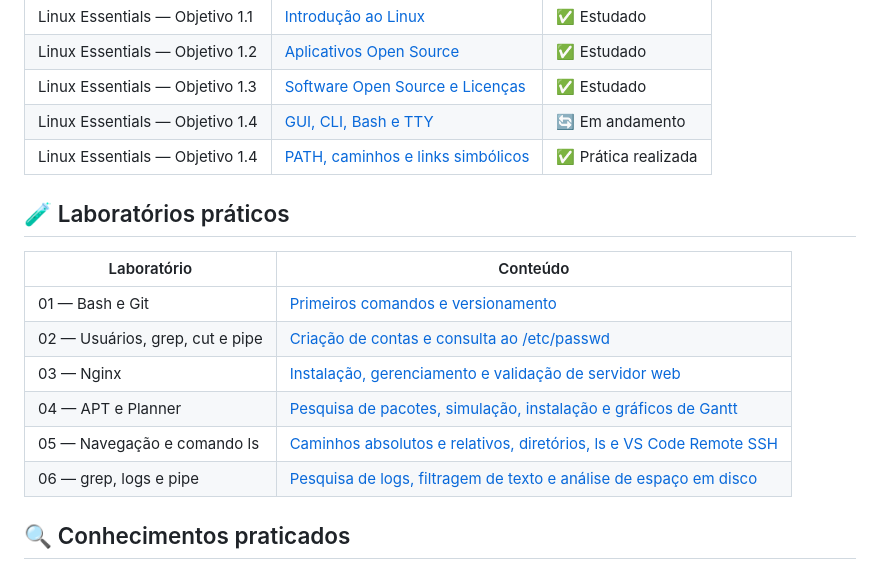
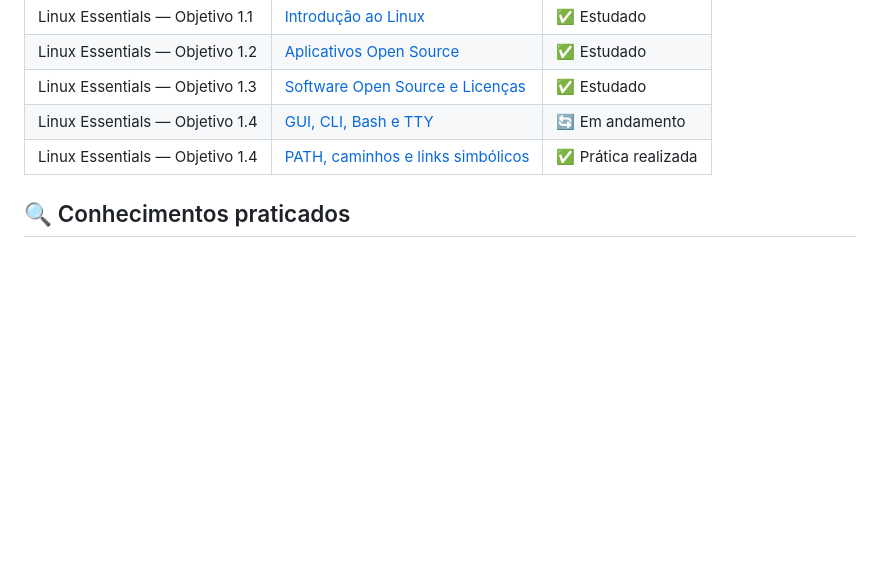
Before and after one commit to dias0001/linux-essentials, a Markdown page: README.md, the part around one of its changes. GitHub-like rendering; blank space fills up the shorter version.

```diff
--- a/README.md
+++ b/README.md
@@ -30,17 +30,6 @@ O projeto segue uma abordagem progressiva: **estudar, compreender, praticar, doc
 | Linux Essentials — Objetivo 1.3 | [Software Open Source e Licenças](anotacoes/objetivo-1.3-licencas-open-source.md) | ✅ Estudado |
 | Linux Essentials — Objetivo 1.4 | [GUI, CLI, Bash e TTY](anotacoes/objetivo-1.4-cli-gui-tty.md) | 🔄 Em andamento |
 | Linux Essentials — Objetivo 1.4 | [PATH, caminhos e links simbólicos](anotacoes/objetivo-1.4-path-links-simbolicos.md) | ✅ Prática realizada |
-
-## 🧪 Laboratórios práticos
-
-| Laboratório | Conteúdo |
-|---|---|
-| 01 — Bash e Git | [Primeiros comandos e versionamento](laboratorios/laboratorio-01-bash-git.md) |
-| 02 — Usuários, grep, cut e pipe | [Criação de contas e consulta ao /etc/passwd](laboratorios/laboratorio-02-usuarios-cut/README.md) |
-| 03 — Nginx | [Instalação, gerenciamento e validação de servidor web](laboratorios/laboratorio-03-nginx/README.md) |
-| 04 — APT e Planner | [Pesquisa de pacotes, simulação, instalação e gráficos de Gantt](laboratorios/laboratorio-04-apt-planner/README.md) |
-| 05 — Navegação e comando ls | [Caminhos absolutos e relativos, diretórios, ls e VS Code Remote SSH](laboratorios/laboratorio-05-navegacao-diretorios/README.md) |
-| 06 — grep, logs e pipe | [Pesquisa de logs, filtragem de texto e análise de espaço em disco](laboratorios/laboratorio-06-grep-logs/README.md) |
 
 ## 🔍 Conhecimentos praticados
 
```
Also changed, not shown: other parts of README.md (+1 -1 lines).
